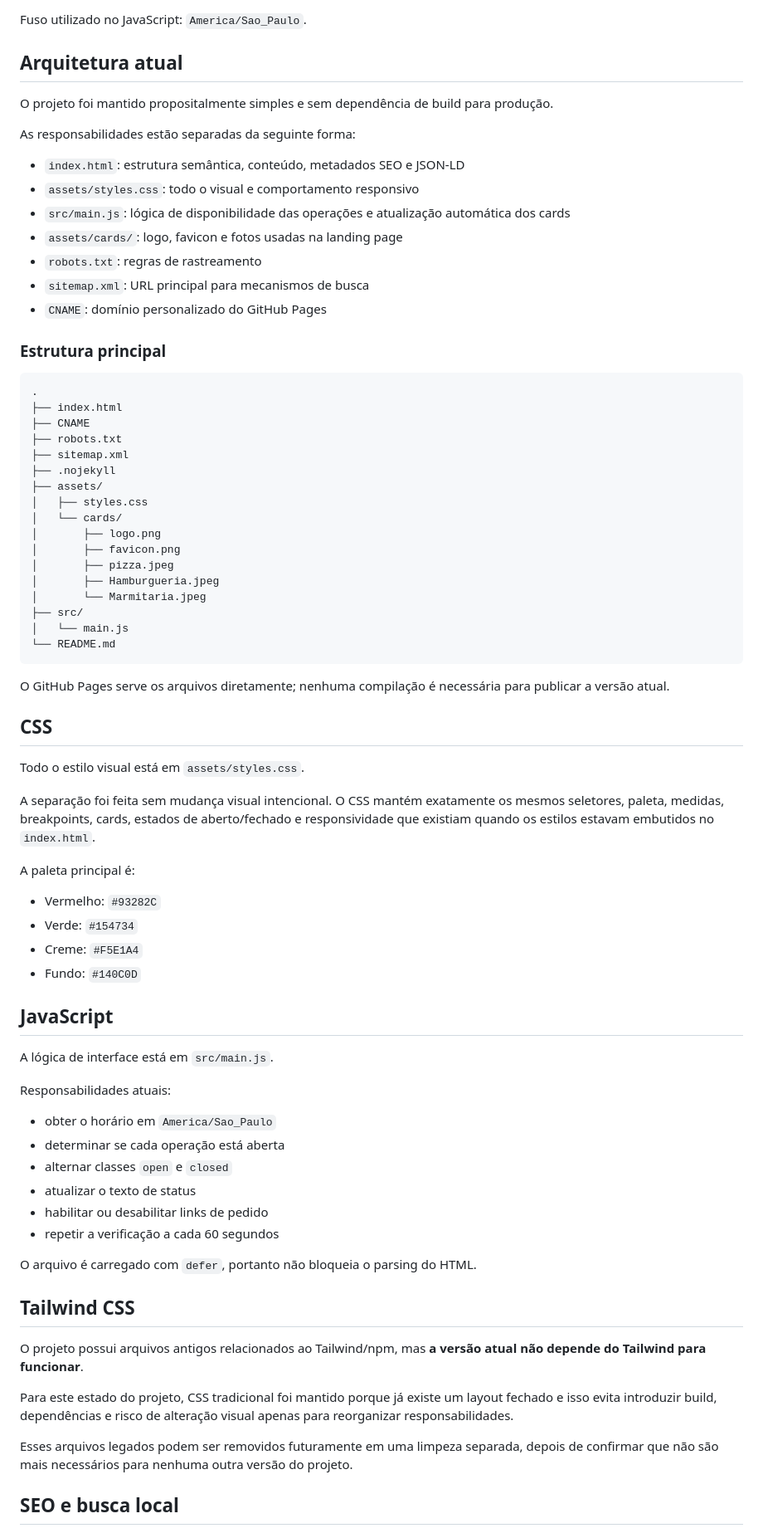
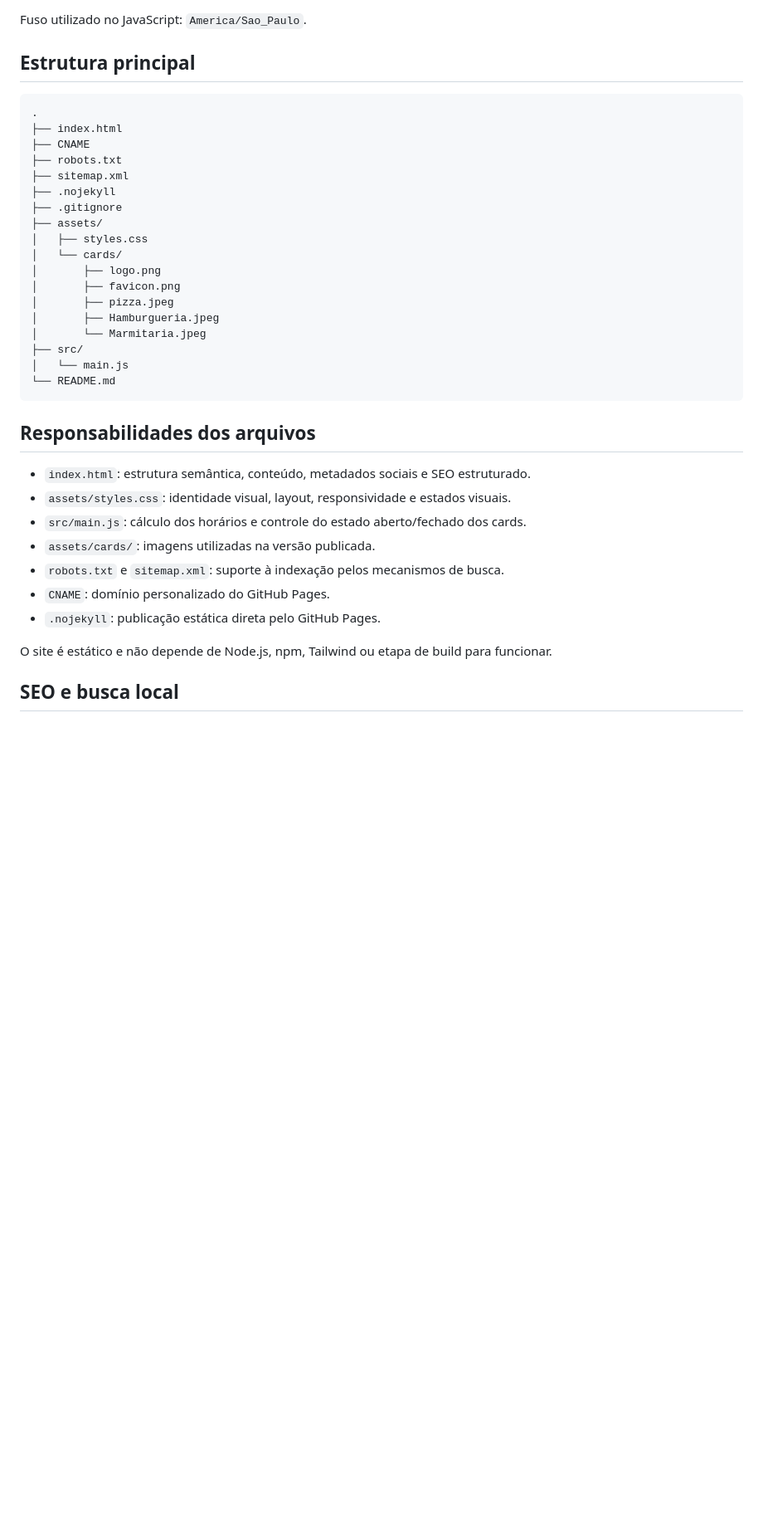
Before and after one commit to michaelandrewhf/mafiadogs, a Markdown page: README.md, the part around one of its changes. Shown at 83% size. Drawn GitHub-style; blank space fills up the shorter version.

Commit message:
Update README after removing legacy files

````diff
--- a/README.md
+++ b/README.md
@@ -57,21 +57,7 @@ O conteúdo e os metadados dão prioridade a pesquisas relacionadas a:
 
 Fuso utilizado no JavaScript: `America/Sao_Paulo`.
 
-## Arquitetura atual
-
-O projeto foi mantido propositalmente simples e sem dependência de build para produção.
-
-As responsabilidades estão separadas da seguinte forma:
-
-- `index.html`: estrutura semântica, conteúdo, metadados SEO e JSON-LD
-- `assets/styles.css`: todo o visual e comportamento responsivo
-- `src/main.js`: lógica de disponibilidade das operações e atualização automática dos cards
-- `assets/cards/`: logo, favicon e fotos usadas na landing page
-- `robots.txt`: regras de rastreamento
-- `sitemap.xml`: URL principal para mecanismos de busca
-- `CNAME`: domínio personalizado do GitHub Pages
-
-### Estrutura principal
+## Estrutura principal
 
 ```text
 .
@@ -80,6 +66,7 @@ As responsabilidades estão separadas da seguinte forma:
 ├── robots.txt
 ├── sitemap.xml
 ├── .nojekyll
+├── .gitignore
 ├── assets/
 │   ├── styles.css
 │   └── cards/
@@ -93,43 +80,17 @@ As responsabilidades estão separadas da seguinte forma:
 └── README.md
 ```
 
-O GitHub Pages serve os arquivos diretamente; nenhuma compilação é necessária para publicar a versão atual.
+## Responsabilidades dos arquivos
 
-## CSS
+- `index.html`: estrutura semântica, conteúdo, metadados sociais e SEO estruturado.
+- `assets/styles.css`: identidade visual, layout, responsividade e estados visuais.
+- `src/main.js`: cálculo dos horários e controle do estado aberto/fechado dos cards.
+- `assets/cards/`: imagens utilizadas na versão publicada.
+- `robots.txt` e `sitemap.xml`: suporte à indexação pelos mecanismos de busca.
+- `CNAME`: domínio personalizado do GitHub Pages.
+- `.nojekyll`: publicação estática direta pelo GitHub Pages.
 
-Todo o estilo visual está em `assets/styles.css`.
-
-A separação foi feita sem mudança visual intencional. O CSS mantém exatamente os mesmos seletores, paleta, medidas, breakpoints, cards, estados de aberto/fechado e responsividade que existiam quando os estilos estavam embutidos no `index.html`.
-
-A paleta principal é:
-
-- Vermelho: `#93282C`
-- Verde: `#154734`
-- Creme: `#F5E1A4`
-- Fundo: `#140C0D`
-
-## JavaScript
-
-A lógica de interface está em `src/main.js`.
-
-Responsabilidades atuais:
-
-- obter o horário em `America/Sao_Paulo`
-- determinar se cada operação está aberta
-- alternar classes `open` e `closed`
-- atualizar o texto de status
-- habilitar ou desabilitar links de pedido
-- repetir a verificação a cada 60 segundos
-
-O arquivo é carregado com `defer`, portanto não bloqueia o parsing do HTML.
-
-## Tailwind CSS
-
-O projeto possui arquivos antigos relacionados ao Tailwind/npm, mas **a versão atual não depende do Tailwind para funcionar**.
-
-Para este estado do projeto, CSS tradicional foi mantido porque já existe um layout fechado e isso evita introduzir build, dependências e risco de alteração visual apenas para reorganizar responsabilidades.
-
-Esses arquivos legados podem ser removidos futuramente em uma limpeza separada, depois de confirmar que não são mais necessários para nenhuma outra versão do projeto.
+O site é estático e não depende de Node.js, npm, Tailwind ou etapa de build para funcionar.
 
 ## SEO e busca local
 
````
Also changed, not shown: other parts of README.md (+2 -4 lines).
